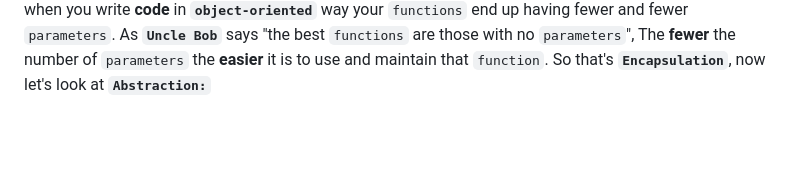
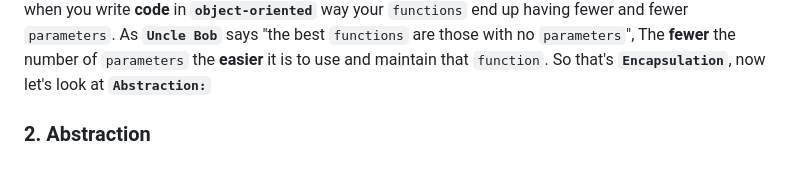
Before and after one commit to elyse502/Practices, a Markdown page: javaScript/Object-oriented_Programming/README.md, the part around the change. Drawn GitHub-style; blank space fills up the shorter version.

````diff
--- a/javaScript/Object-oriented_Programming/README.md
+++ b/javaScript/Object-oriented_Programming/README.md
@@ -54,3 +54,5 @@ employee.getWage();
 
 ```
 We can have an `employee object` with 3 **`properties:`** `baseSalary`, `overtime` and `rate` and a **`method`** called `getWage`, now why is this better? well first of all look at the `getWage function`, this `function` has no `parameters`. In contrast in a _**`procedural example`**_ our `getWage function` has 3 `parameters`, the reason in the other **implementation** we don't have any parameters is because all those parameters(`baseSalary`, `overtime` and `rate`) are actually modeled as `properties` of that **object(`employee`)**. All those `properties` and `getWage function` they are highly related, so they are part of one _**`unit`**_. So one of the `symptons` of the **procedure** code is `functions` with so many `parameters`, when you write **code** in **`object-oriented`** way your `functions` end up having fewer and fewer `parameters`. As **`Uncle Bob`** says "the best `functions` are those with no `parameters`", The **fewer** the number of `parameters` the **easier** it is to use and maintain that `function`. So that's **`Encapsulation`**, now let's look at **`Abstraction:`**
+
+### 2. Abstraction
````
